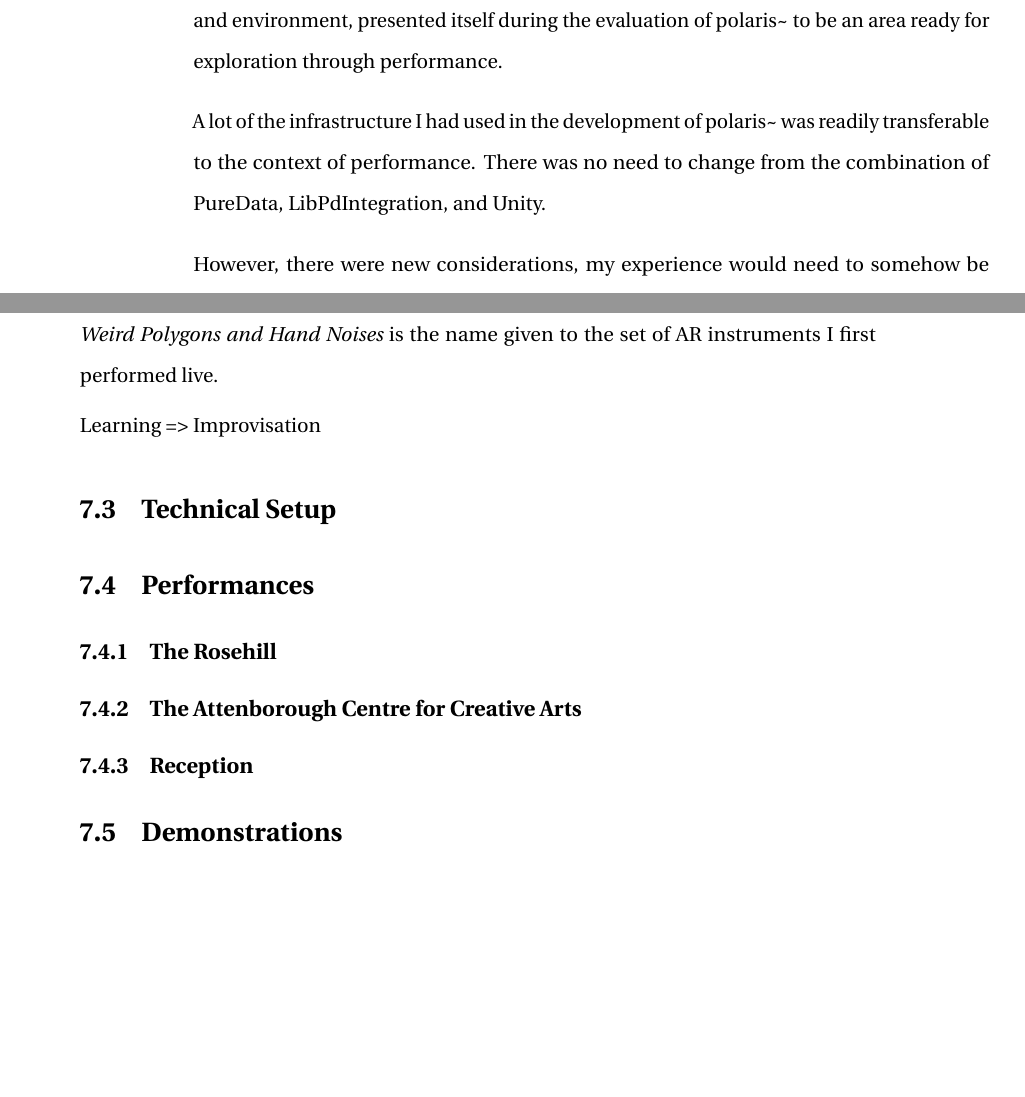
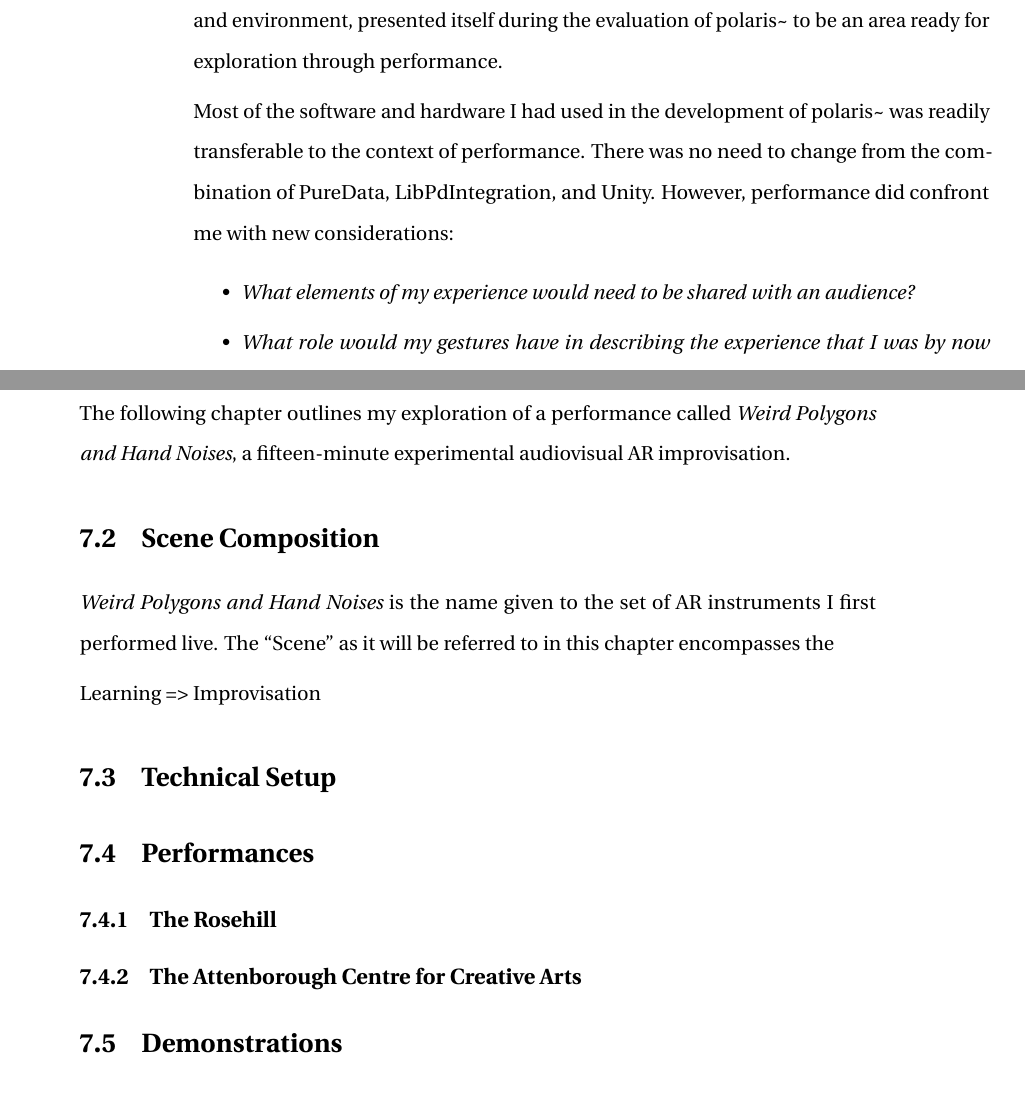
Before and after one commit to sambilbow/doctoral-thesis, a LaTeX thesis (doctoral-thesis.tex, which reads content/07-chap-rosehill.tex): two parts of pages 113 and 114 of 125, joined at a grey line, cut so that both start at the same text, the shorter picture padded with empty space. Compiled offline with pdfLaTeX.

Commit message:
figlet and a~/wp~ renames

```diff
--- a/content/07-chap-rosehill.tex
+++ b/content/07-chap-rosehill.tex
@@ -4,23 +4,31 @@
 \markboth{}{Weird Polygons and Hand Noises}
 \epigraph{\emph{quote}}{\citep[]{bilbow2022}}
 % ---------------------------------------------
-
-
-
+%              _                            /\/|
+%  _ __   ___ | |_   _  __ _  ___  _ __  __|/\/
+% | '_ \ / _ \| | | | |/ _` |/ _ \| '_ \/ __|
+% | |_) | (_) | | |_| | (_| | (_) | | | \__ \
+% | .__/ \___/|_|\__, |\__, |\___/|_| |_|___/
+% |_|            |___/ |___/
 % ---------------------------------------------
 \section{Developing an AR Performance Practice} \label{sec: performance-developing}
 As a direct consequence of witnessing participants enjoyment and play with polaris\textasciitilde{}, I recognised for the first time looking from the outside in, that the system had a larger propensity for fostering learning, virtuosity, and depth of expression than I had originally thought; if only the experience was slightly more complex, the interactions more \textit{nuanced}. The gestures, play, and expression by participants led to a kind of quasi-transhumanist dance, one that struck me as a technologically mediated dialogue between hybrid self and hybrid environment, a delicate balance of agency.
 
 Until this point, I had been primarily focused on the medium as used for the composition of musical pieces e.g. \hyperref[sec: area]{area\textasciitilde{}}, or of installation-like experiences \hyperref[sec: polaris]{polaris\textasciitilde{}}. Performance with AR had remained abstract, especially as, formally, its not my preferred mode of musical expression. However, the balance of agency between participant and system, between self and environment, presented itself during the evaluation of polaris\textasciitilde{} to be an area ready for exploration through performance.
 
-A lot of the infrastructure I had used in the development of polaris\textasciitilde{} was readily transferable to the context of performance. There was no need to change from the combination of PureData, LibPdIntegration, and Unity.
+Most of the software and hardware I had used in the development of polaris\textasciitilde{} was readily transferable to the context of performance. There was no need to change from the combination of PureData, LibPdIntegration, and Unity. However, performance did confront me with new considerations:
+\begin{itemize}
+    \item \textit{What elements of my experience would need to be shared with an audience?}
+    \item \textit{What role would my gestures have in describing the experience that I was by now intimately aware of, but would be strange for an audience?}
+    \item \textit{Would I share the visual experience as well as the auditory experience?}
+\end{itemize}
+The following chapter outlines my exploration of a performance called \textit{Weird Polygons and Hand Noises}, a fifteen-minute experimental audiovisual AR improvisation.
 
-However, there were new considerations, my experience would need to somehow be shared with an audience, so what role would my interactions have
 
 
 % ---------------------------------------------
-\section{Performing Weird Polygons and Hand Noises} \label{sec: performance-experience}
-\textit{Weird Polygons and Hand Noises} is the name given to the set of AR instruments I first performed live.
+\section{Scene Composition} \label{sec: performance-composition}
+\textit{Weird Polygons and Hand Noises} is the name given to the set of AR instruments I first performed live. The ``Scene'' as it will be referred to in this chapter encompasses the
 
 Learning => Improvisation
 
@@ -35,7 +43,6 @@ Learning => Improvisation
 \section{Performances} \label{sec: performance-performances}
 \subsection{The Rosehill} \label{sec: performance-performances-rosehill}
 \subsection{The Attenborough Centre for Creative Arts} \label{sec: performance-performances-acca}
-\subsection{Reception} \label{sec: performance-performances-reception}
 
 
 
```
Also changed, not shown: content/05-chap-area.tex (+7 -5 lines), content/06-chap-polaris.tex (+6 -3 lines), content/07-chap-rosehill.tex (2 more changed lines).
